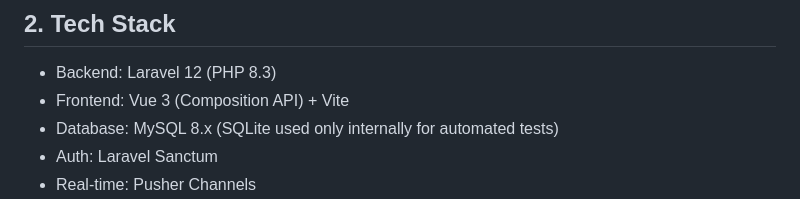
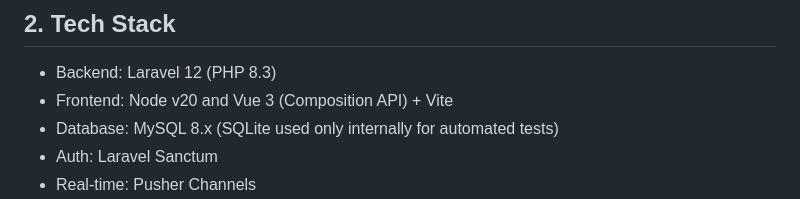
Before and after one commit to twocngdagz/pimono, a Markdown page: README.md, the part around the change. Drawn GitHub-style.

Commit message:
Add Node v20 in readme.

```diff
--- a/README.md
+++ b/README.md
@@ -15,7 +15,7 @@ For convenience a site has been deployed at: https://pimono-pmggx7hz.on-forge.co
 
 ## 2. Tech Stack
 - Backend: Laravel 12 (PHP 8.3)
-- Frontend: Vue 3 (Composition API) + Vite
+- Frontend: Node v20 and Vue 3 (Composition API) + Vite
 - Database: MySQL 8.x (SQLite used only internally for automated tests)
 - Auth: Laravel Sanctum
 - Real-time: Pusher Channels
```
